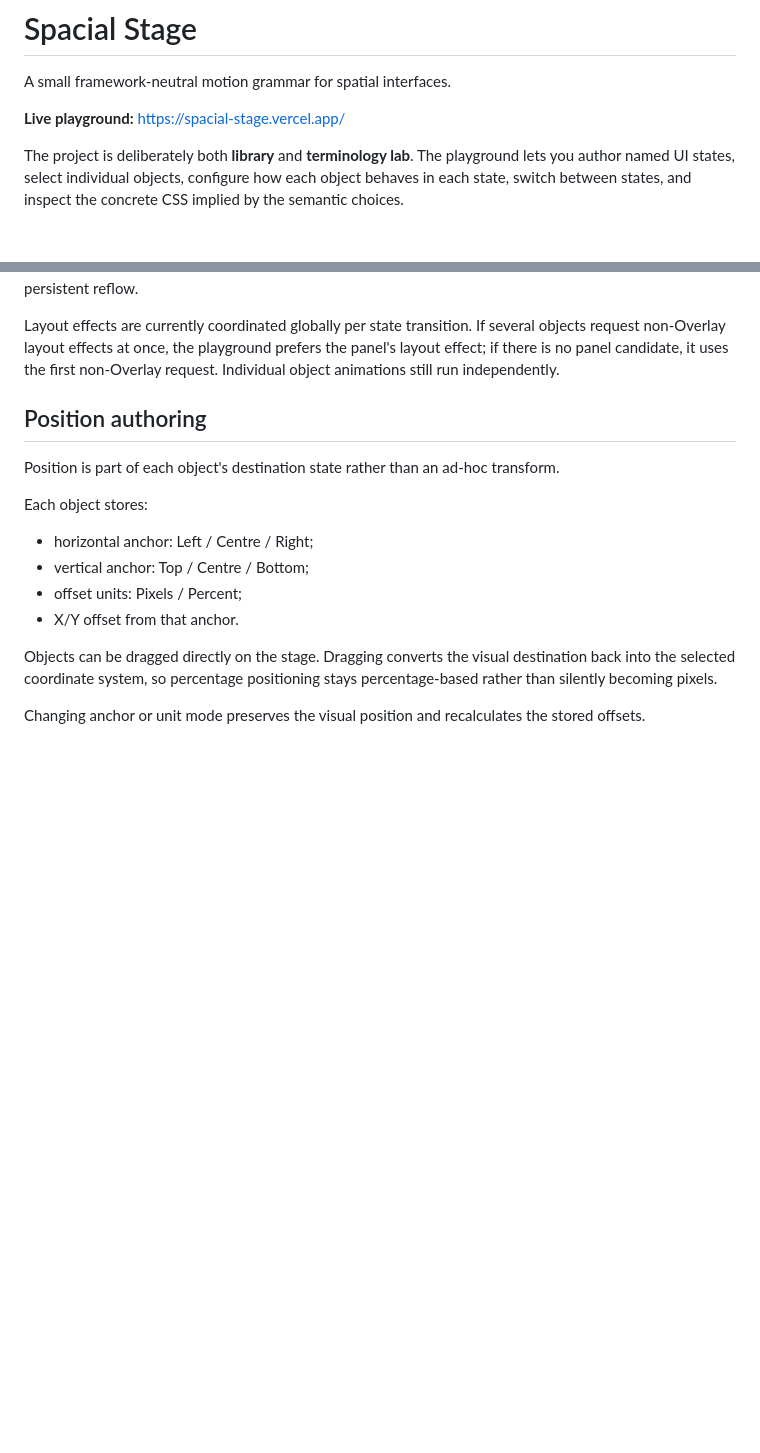
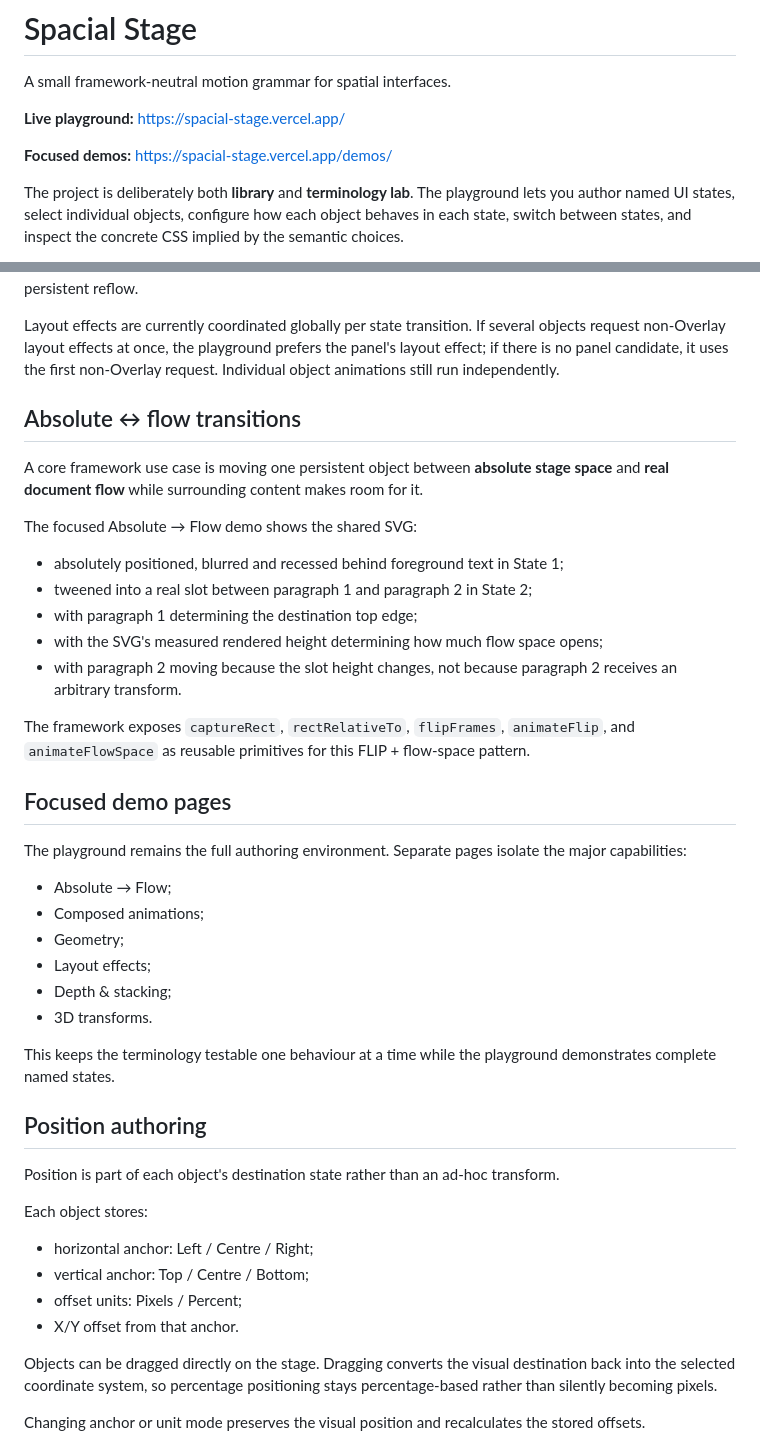
Before and after one commit to digiguru/spacial-stage, a Markdown page: README.md, 2 parts joined by grey strips. Drawn GitHub-style; blank space fills up the shorter version.

Commit message:
docs: describe absolute-to-flow and focused demos

```diff
--- a/README.md
+++ b/README.md
@@ -3,6 +3,8 @@
 A small framework-neutral motion grammar for spatial interfaces.
 
 **Live playground:** https://spacial-stage.vercel.app/
+
+**Focused demos:** https://spacial-stage.vercel.app/demos/
 
 The project is deliberately both **library** and **terminology lab**. The playground lets you author named UI states, select individual objects, configure how each object behaves in each state, switch between states, and inspect the concrete CSS implied by the semantic choices.
 
@@ -115,6 +117,33 @@ For the panel example:
 The current playground therefore treats Push as a temporary "make room while this arrives" gesture, not persistent reflow.
 
 Layout effects are currently coordinated globally per state transition. If several objects request non-Overlay layout effects at once, the playground prefers the panel's layout effect; if there is no panel candidate, it uses the first non-Overlay request. Individual object animations still run independently.
+
+## Absolute ↔ flow transitions
+
+A core framework use case is moving one persistent object between **absolute stage space** and **real document flow** while surrounding content makes room for it.
+
+The focused Absolute → Flow demo shows the shared SVG:
+
+- absolutely positioned, blurred and recessed behind foreground text in State 1;
+- tweened into a real slot between paragraph 1 and paragraph 2 in State 2;
+- with paragraph 1 determining the destination top edge;
+- with the SVG's measured rendered height determining how much flow space opens;
+- with paragraph 2 moving because the slot height changes, not because paragraph 2 receives an arbitrary transform.
+
+The framework exposes `captureRect`, `rectRelativeTo`, `flipFrames`, `animateFlip`, and `animateFlowSpace` as reusable primitives for this FLIP + flow-space pattern.
+
+## Focused demo pages
+
+The playground remains the full authoring environment. Separate pages isolate the major capabilities:
+
+- Absolute → Flow;
+- Composed animations;
+- Geometry;
+- Layout effects;
+- Depth & stacking;
+- 3D transforms.
+
+This keeps the terminology testable one behaviour at a time while the playground demonstrates complete named states.
 
 ## Position authoring
 
```
